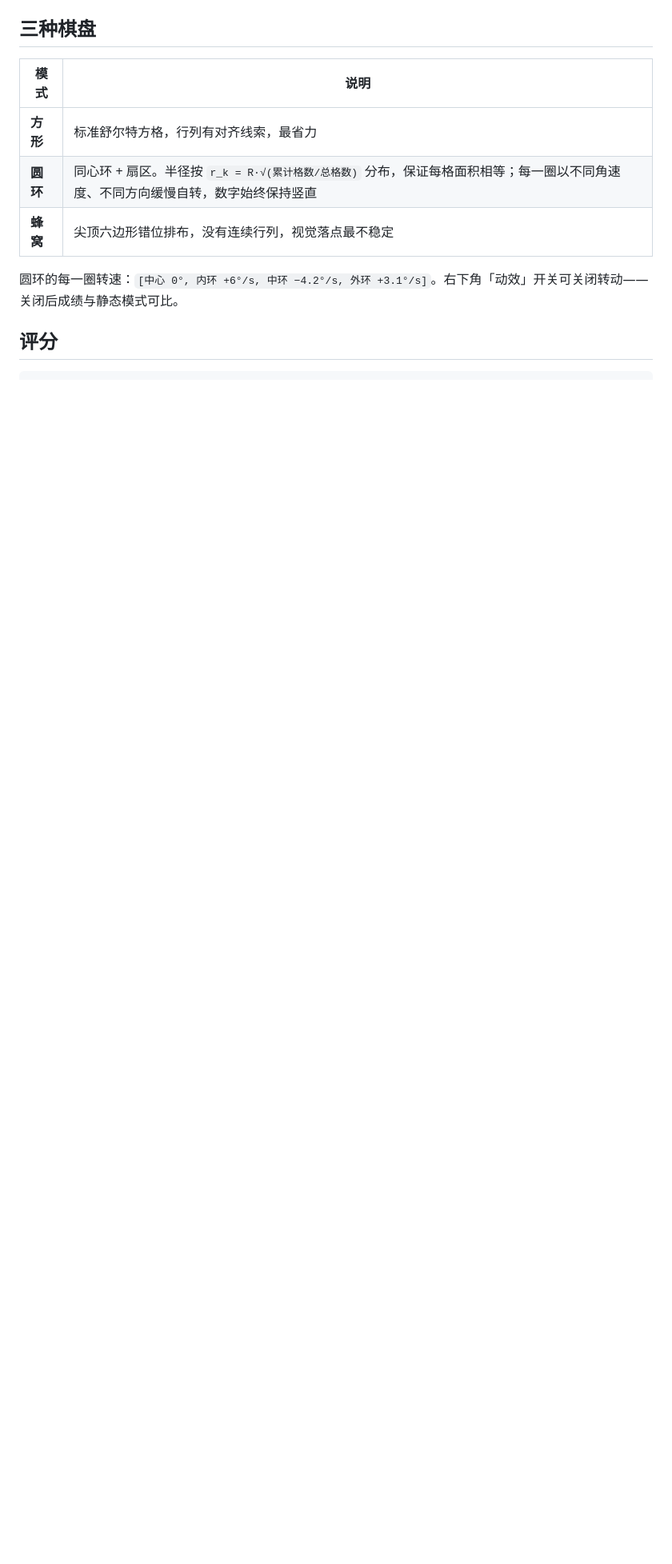
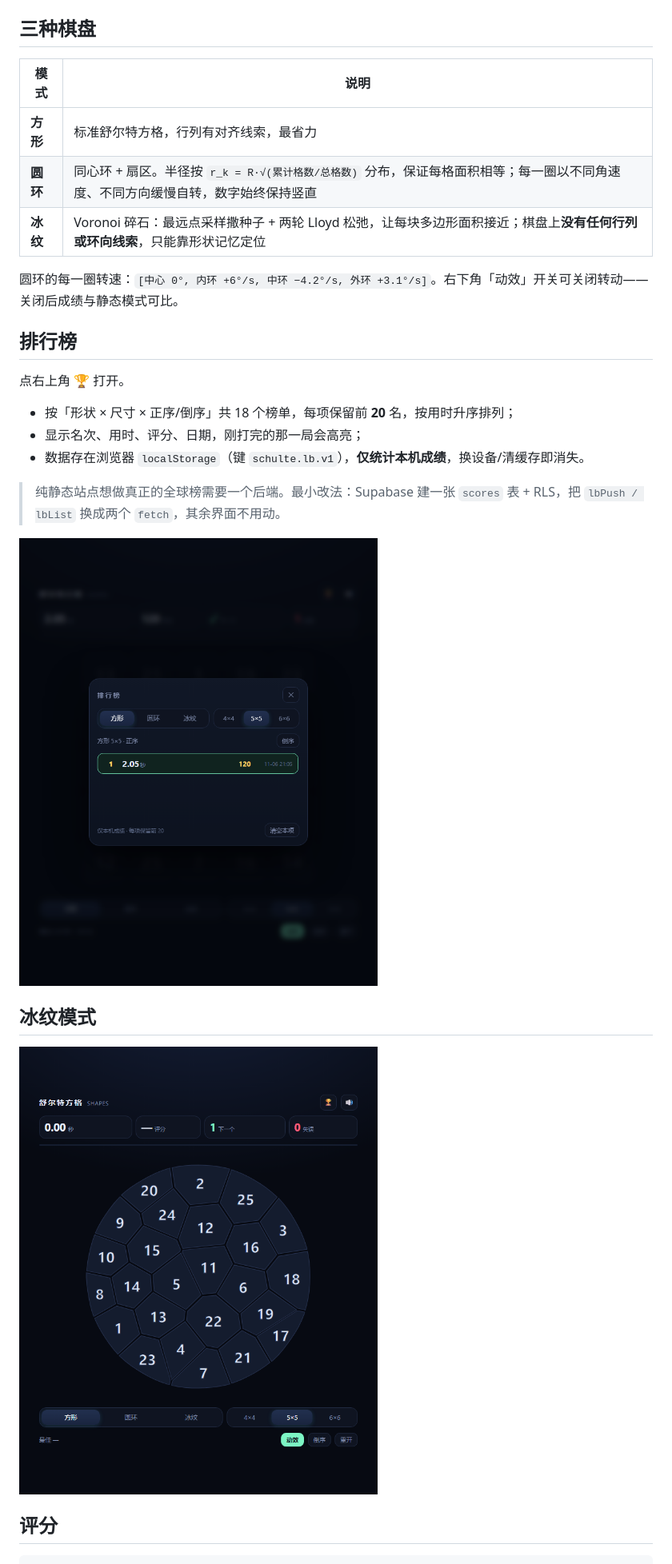
Before and after one commit to Fishquito7/schulte-game, a Markdown page: README.md, the part around one of its changes. Shown at 80% size. Drawn GitHub-style; pictures changed too: assets/preview-ice.png (added), assets/preview-leaderboard.png (added); blank space fills up the shorter version.

Commit message:
feat: 蜂窝改为冰纹(Voronoi) + 本地排行榜
- 冰纹模式：最远点采样 + 两轮 Lloyd 松弛生成 Voronoi 碎石，
  多边形面积接近、无行列/环向线索，与方形彻底区分
- 排行榜：18 个榜单（形状×尺寸×正倒序），每项前 20，高亮本局
- 结算面板新增「看排行榜」入口，顶栏 🏆 随时打开
- 最佳成绩改由排行榜首位派生，去掉独立的 schulte.rec.* 存储

```diff
--- a/README.md
+++ b/README.md
@@ -19,9 +19,25 @@
 |---|---|
 | **方形** | 标准舒尔特方格，行列有对齐线索，最省力 |
 | **圆环** | 同心环 + 扇区。半径按 `r_k = R·√(累计格数/总格数)` 分布，保证每格面积相等；每一圈以不同角速度、不同方向缓慢自转，数字始终保持竖直 |
-| **蜂窝** | 尖顶六边形错位排布，没有连续行列，视觉落点最不稳定 |
+| **冰纹** | Voronoi 碎石：最远点采样撒种子 + 两轮 Lloyd 松弛，让每块多边形面积接近；棋盘上**没有任何行列或环向线索**，只能靠形状记忆定位 |
 
 圆环的每一圈转速：`[中心 0°, 内环 +6°/s, 中环 −4.2°/s, 外环 +3.1°/s]`。右下角「动效」开关可关闭转动——关闭后成绩与静态模式可比。
+
+## 排行榜
+
+点右上角 🏆 打开。
+
+- 按「形状 × 尺寸 × 正序/倒序」共 18 个榜单，每项保留前 **20** 名，按用时升序排列；
+- 显示名次、用时、评分、日期，刚打完的那一局会高亮；
+- 数据存在浏览器 `localStorage`（键 `schulte.lb.v1`），**仅统计本机成绩**，换设备/清缓存即消失。
+
+> 纯静态站点想做真正的全球榜需要一个后端。最小改法：Supabase 建一张 `scores` 表 + RLS，把 `lbPush / lbList` 换成两个 `fetch`，其余界面不用动。
+
+![排行榜](assets/preview-leaderboard.png)
+
+## 冰纹模式
+
+![冰纹](assets/preview-ice.png)
 
 ## 评分
 
```
Also changed, not shown: other parts of README.md (+2 -2 lines), assets/preview-hex.png (deleted), 1 other file.
